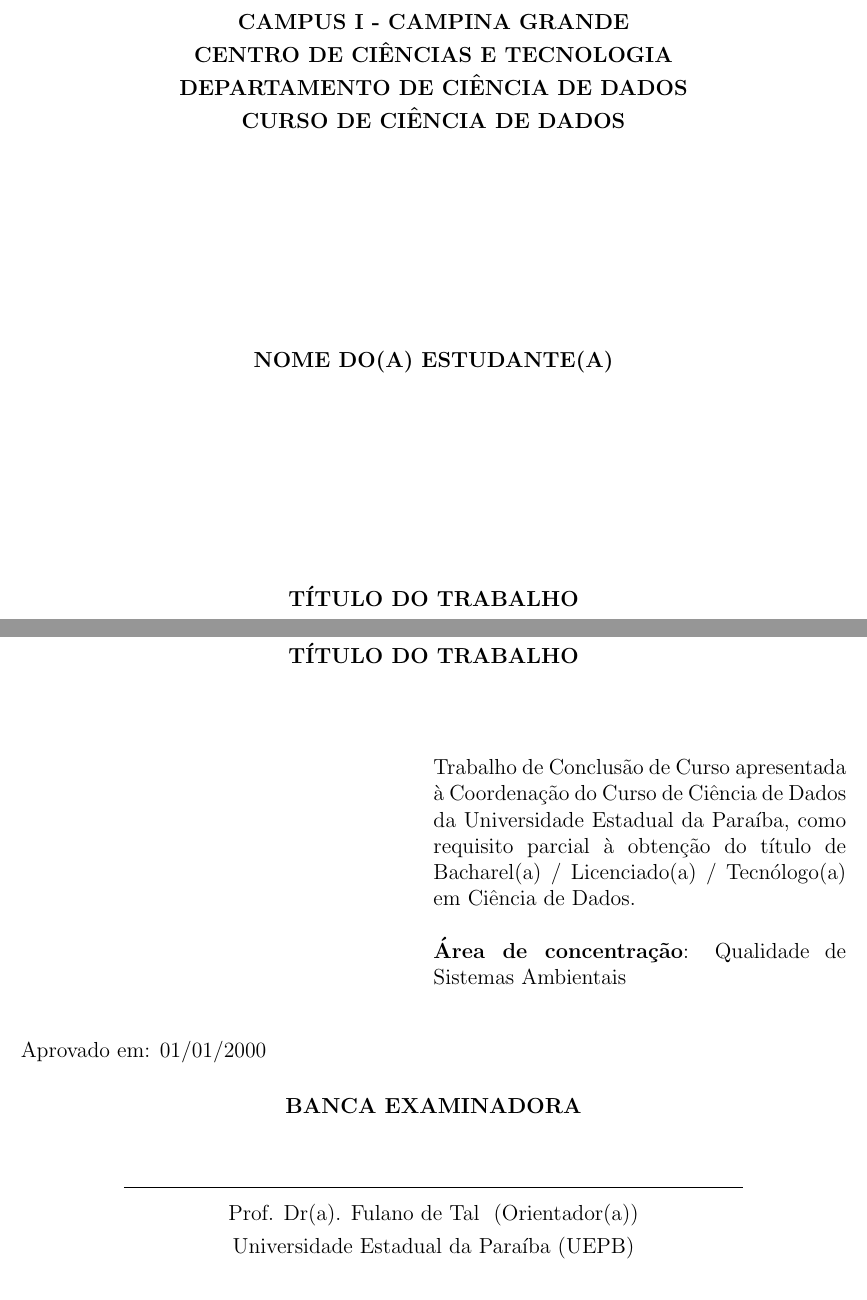
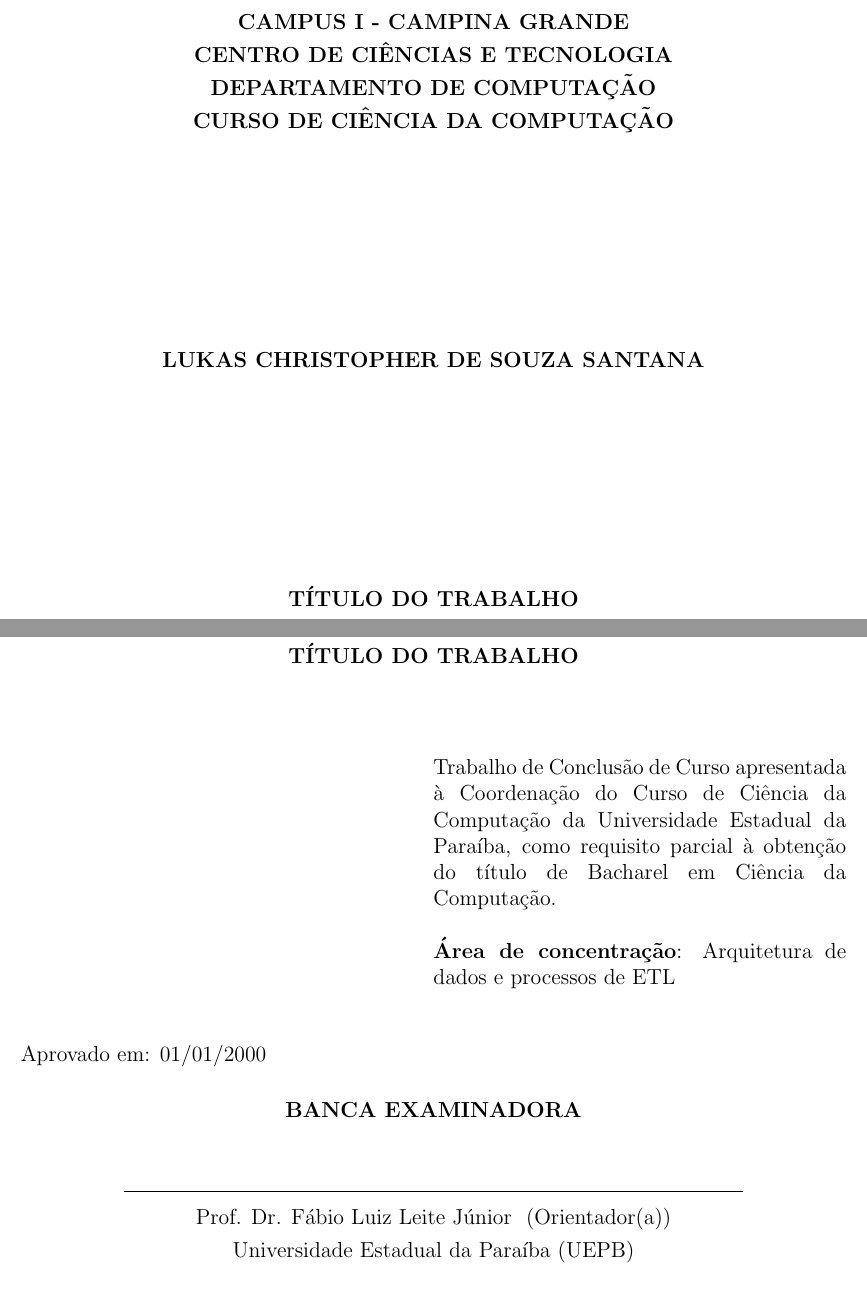
Before and after one commit to Lukas-Christopher13/TCC-latex, a LaTeX thesis (documento.tex, which reads pre-textual/0-infobasica.tex): two parts of pages 1 and 4 of 26, joined at a grey line, cut so that both start at the same text. Compiled offline with pdfLaTeX.

Commit message:
0 infobasico adicionado

```diff
--- a/pre-textual/0-infobasica.tex
+++ b/pre-textual/0-infobasica.tex
@@ -21,7 +21,7 @@
 % Grau obtido
 \newcommand{\grau}{%
 \ifcase\tipodetrabalhonum
-\or Bacharel(a) / Licenciado(a) / Tecnólogo(a) % <-- Editar apenas para TCC
+\or Bacharel% <-- Editar apenas para TCC
 \or Mestre(a)%
 \or Doutor(a)%
 \else Grau inválido%
@@ -44,16 +44,16 @@ PRÓ-REITORIA DE PÓS-GRADUAÇÃO E PESQUISA}
 Centro de Ciências e Tecnologia}
 
 \newcommand{\departamentoouprograma}{%
-Departamento de Ciência de Dados}
+Departamento de Computação}
 
 \newcommand{\coordenacao}{%
-Coordenação do Curso de Ciência de Dados}
+Coordenação do Curso de Ciência da Computação}
 
 \newcommand{\curso}{%
-Curso de Ciência de Dados}
+Curso de Ciência da Computação}
 
 \newcommand{\nomedocurso}{%
-Ciência de Dados}
+Ciência da Computação}
 
 %%%%%%%%%%%%%%%%%%%%%%%%%%%%%%%%%%%%%%%%%%%%%%%%%%%%%%%
 %---------- DADOS DO TRABALHO -------------------------
@@ -62,7 +62,7 @@ Ciência de Dados}
 \newcommand{\titulo}{Título do Trabalho}
 
 \newcommand{\area}{%
-Qualidade de Sistemas Ambientais}
+Arquitetura de dados e processos de ETL}
 
 \newcommand{\cidade}{%
 CAMPINA GRANDE - PB}
@@ -73,13 +73,13 @@ CAMPINA GRANDE - PB}
 %---------- DADOS DO(A) AUTOR(A) ----------------------
 %%%%%%%%%%%%%%%%%%%%%%%%%%%%%%%%%%%%%%%%%%%%%%%%%%%%%%%
 
-\newcommand{\estudante}{Nome do(a) Estudante(a)}
+\newcommand{\estudante}{Lukas Christopher de Souza Santana}
 
 %%%%%%%%%%%%%%%%%%%%%%%%%%%%%%%%%%%%%%%%%%%%%%%%%%%%%%%
 %---------- ORIENTAÇÃO --------------------------------
 %%%%%%%%%%%%%%%%%%%%%%%%%%%%%%%%%%%%%%%%%%%%%%%%%%%%%%%
 
-\newcommand{\orientador}{Prof. Dr(a). Fulano de Tal}
+\newcommand{\orientador}{Prof. Dr. Fábio Luiz Leite Júnior}
 
 %%%%%%%%%%%%%%%%%%%%%%%%%%%%%%%%%%%%%%%%%%%%%%%%%%%%%%%
 %---------- BANCA EXAMINADORA -------------------------
```
